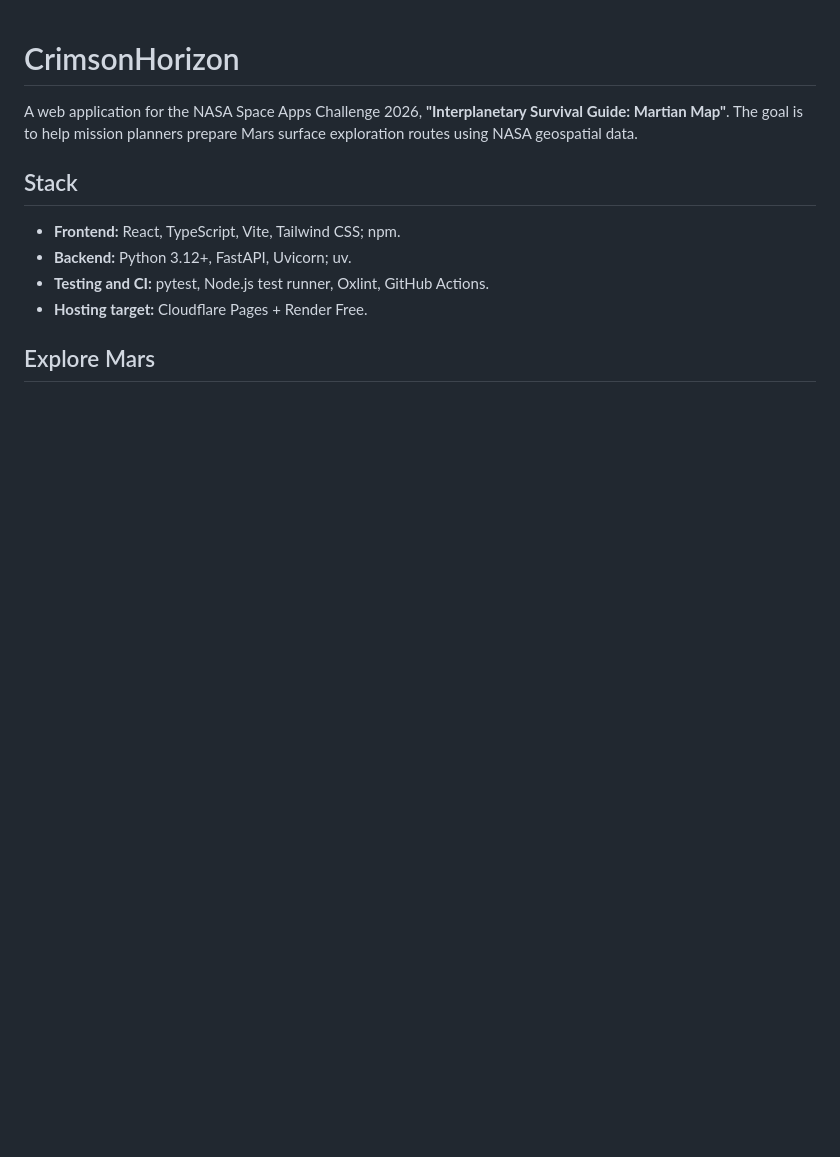
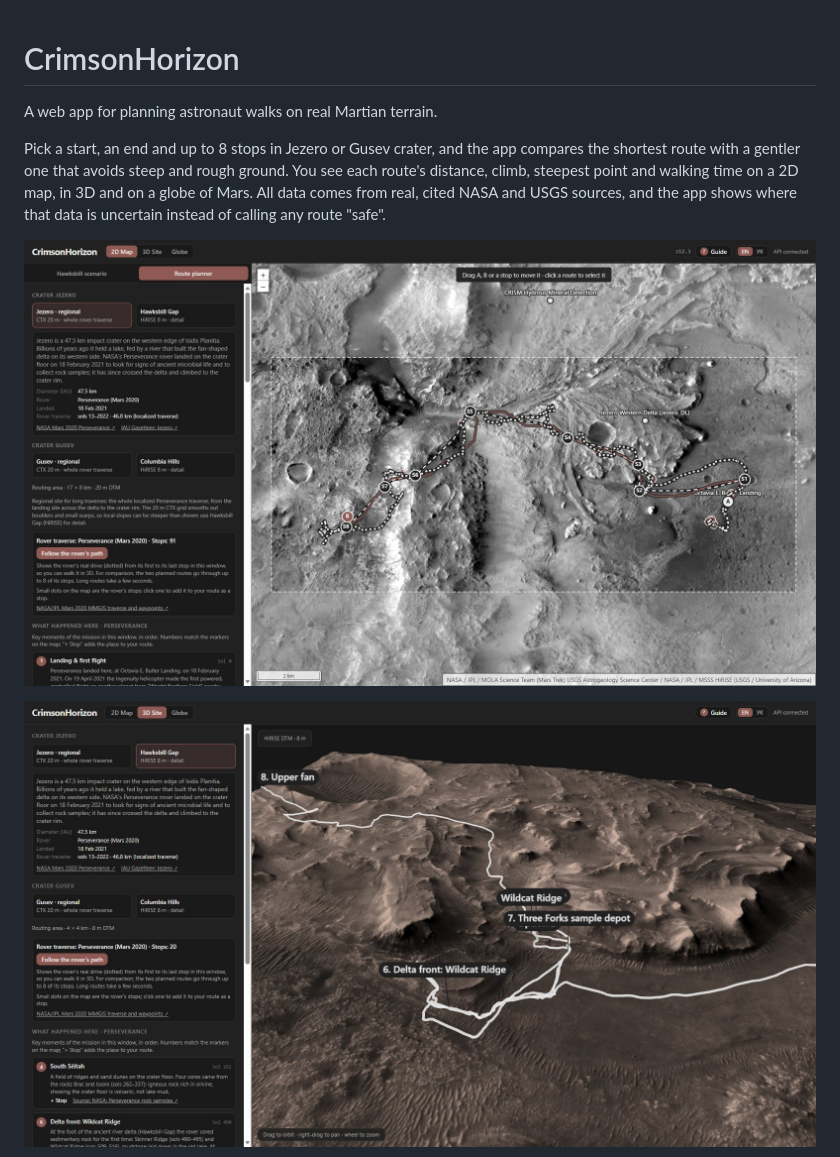
Before and after one commit to Moriae1337/CrimsonHorizon, a Markdown page: README.md, the part around one of its changes. GitHub-like rendering; pictures changed too: docs/screenshots/3d-site.jpg (added), docs/screenshots/route-planner.jpg (added); blank space fills up the shorter version.

Commit message:
docs: update readme (#6)

```diff
--- a/README.md
+++ b/README.md
@@ -1,15 +1,15 @@
 # CrimsonHorizon
 
-A web application for the NASA Space Apps Challenge 2026,
-**"Interplanetary Survival Guide: Martian Map"**. The goal is to help mission
-planners prepare Mars surface exploration routes using NASA geospatial data.
+A web app for planning astronaut walks on real Martian terrain.
 
-## Stack
+Pick a start, an end and up to 8 stops in Jezero or Gusev crater, and the app
+compares the shortest route with a gentler one that avoids steep and rough
+ground. You see each route's distance, climb, steepest point and walking time
+on a 2D map, in 3D and on a globe of Mars. All data comes from real, cited NASA
+and USGS sources, and the app shows where that data is uncertain instead of
+calling any route "safe".
 
-- **Frontend:** React, TypeScript, Vite, Tailwind CSS; npm.
-- **Backend:** Python 3.12+, FastAPI, Uvicorn; uv.
-- **Testing and CI:** pytest, Node.js test runner, Oxlint, GitHub Actions.
-- **Hosting target:** Cloudflare Pages + Render Free.
+![Route planner on the Perseverance traverse in Jezero crater](docs/screenshots/route-planner.jpg)
 
-## Explore Mars
+![3D HiRISE terrain of Hawksbill Gap with Perseverance's path](docs/screenshots/3d-site.jpg)
 
```
Also changed, not shown: other parts of README.md (+3 -3 lines), docs/screenshots/globe.jpg (added), docs/screenshots/map.jpg (added).
